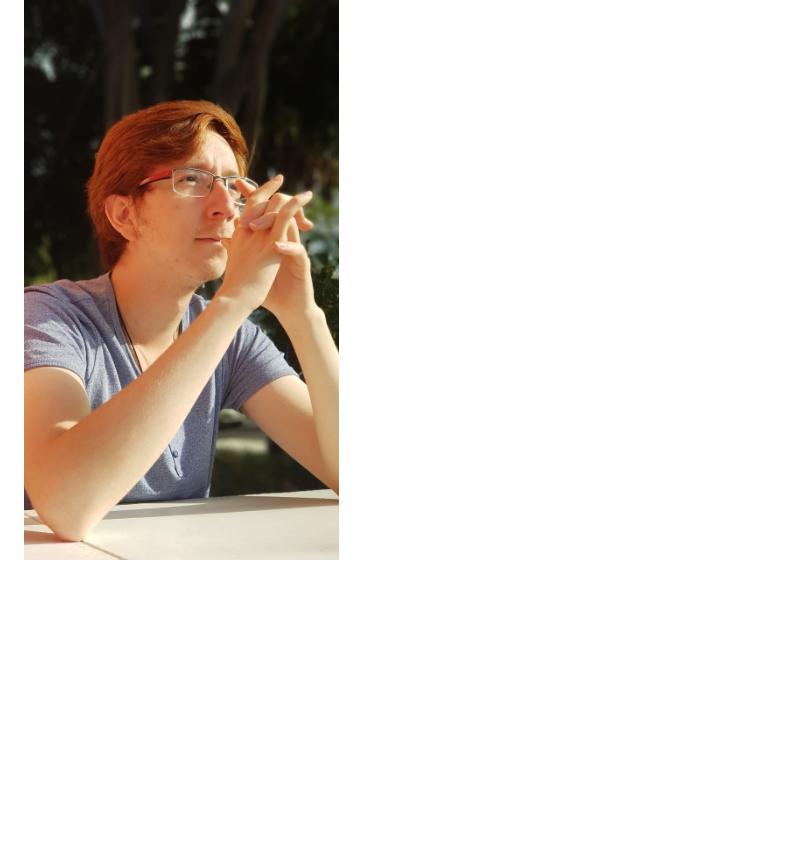
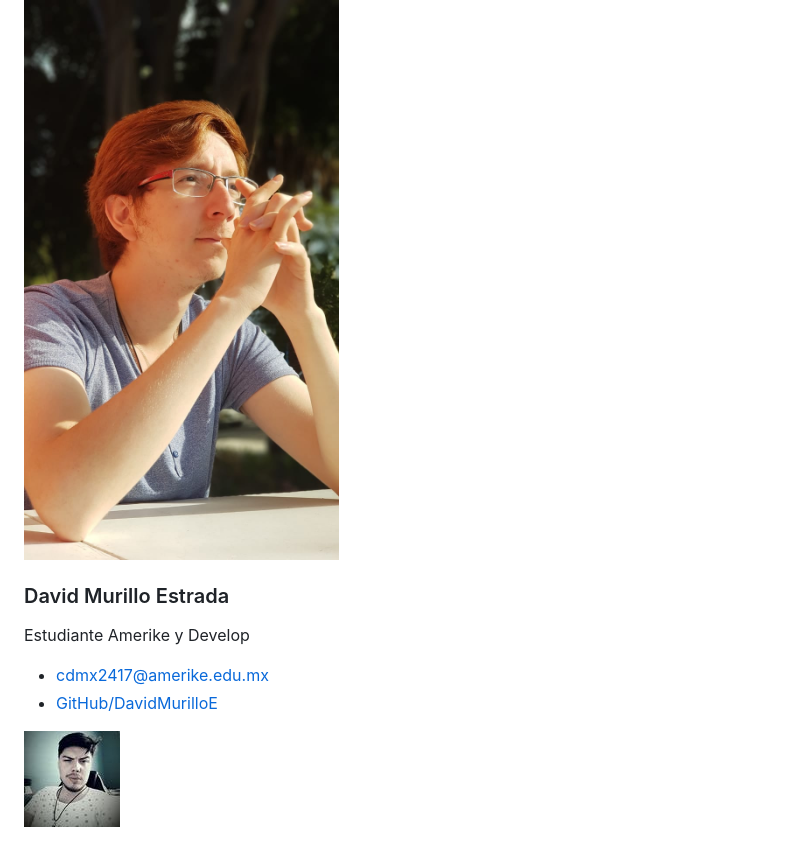
Before and after one commit to jonmircha/amerike-lenguajes-interpretados-2023, a Markdown page: estudiantes.md, the part around the change. GitHub-like rendering; pictures changed too: img/Foto Whats.jpg (added); blank space fills up the shorter version.

Commit message:
Agragando Mi Parte

```diff
--- a/estudiantes.md
+++ b/estudiantes.md
@@ -25,3 +25,12 @@ Soy el pelirrojo de Amerike
 - [GitHub/KurenaiOuji](https://github.com/KurenaiOuji)
 
 ![FerH](./img/FerH.jpeg)
+
+### David Murillo Estrada
+
+Estudiante Amerike y Develop
+
+- [cdmx2417@amerike.edu.mx](cdmx2417@amerike.edu.mx)
+- [GitHub/DavidMurilloE](https://github.com/DavidMurilloE)
+
+![David Murillo](<img/Foto Whats.jpg>)
```
